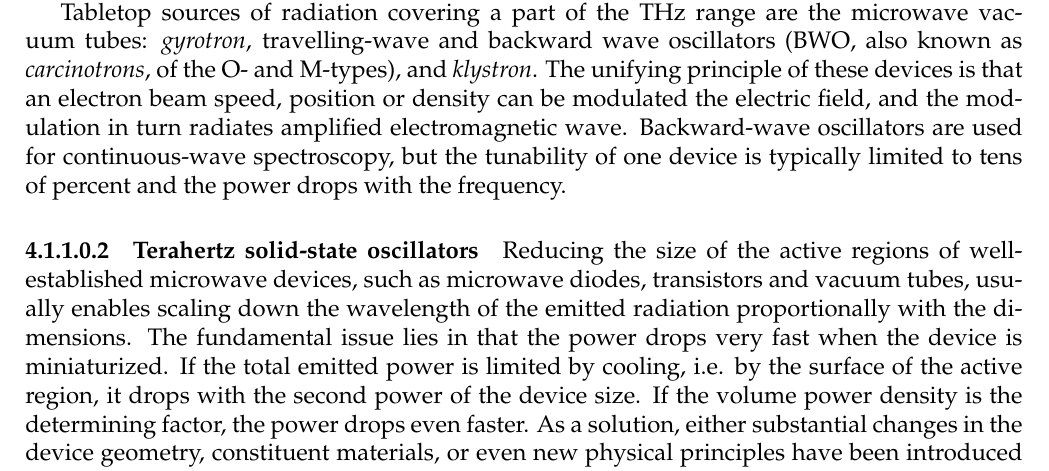
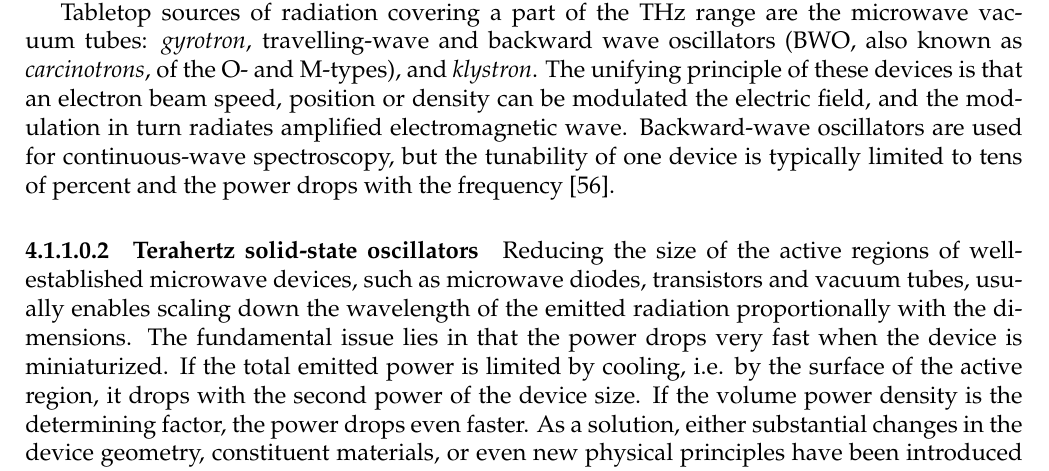
Before and after one commit to FilipDominec/thesis, a LaTeX thesis (t.tex, which reads thztech.tex): part of page 82 of 109, cut so that both start at the same text. Compiled offline with pdfLaTeX.

Commit message:
small fix

```diff
--- a/thztech.tex
+++ b/thztech.tex
@@ -23,8 +23,8 @@ passing through a periodically-poled magnet called \textit{wiggler}.
 Both types of devices provide an excellent brightness and tunability, but they are rather large-scale facilities often with a dedicated building.
 %In both devices, the electrons have to propagate in bunches.
 
-Tabletop sources of radiation covering a part of the THz range are the microwave vacuum tubes: \textit{gyrotron}, travelling-wave and backward wave oscillators (BWO, also known as \textit{carcinotrons}, of the O- and M-types), and \textit{klystron}. The unifying principle of these devices is that an electron beam speed, position or density can be modulated the electric field, and the modulation in turn radiates amplified electromagnetic wave. Backward-wave oscillators are % have been ... since xxxties + cite
- used for continuous-wave spectroscopy, but the tunability of one device is typically limited to tens of percent and the power drops with the frequency.
+Tabletop sources of radiation covering a part of the THz range are the microwave vacuum tubes: \textit{gyrotron}, travelling-wave and backward wave oscillators (BWO, also known as \textit{carcinotrons}, of the O- and M-types), and \textit{klystron}. The unifying principle of these devices is that an electron beam speed, position or density can be modulated the electric field, and the modulation in turn radiates amplified electromagnetic wave. Backward-wave oscillators are
+used for continuous-wave spectroscopy, but the tunability of one device is typically limited to tens of percent and the power drops with the frequency \cite{lewis2014review}.
 % M-type, the most powerful, (M-BWO) and the O-type (O-BWO). The O-type delivers typically power in the range of 1 mW at 1000 GHz to 50 mW at 200 GHz.
 
 %}}}
```
